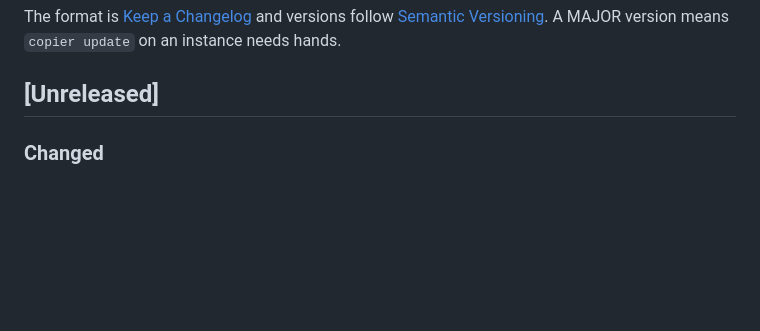
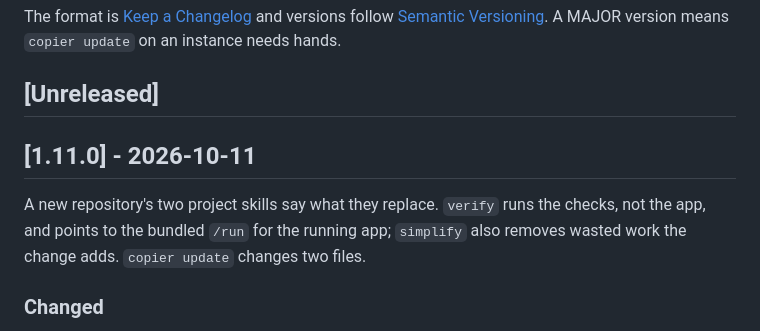
Before and after one commit to coolbress/plinth-template, a Markdown page: CHANGELOG.md, the part around the change. GitHub-like rendering; blank space fills up the shorter version.

Commit message:
docs(changelog): the 1.11.0 section, for the tag plinth will pin (#68)
## What and why

Opens the `[1.11.0]` section of `CHANGELOG.md` over the two `[Unreleased]` entries (#67: `verify` points to the bundled `/run`, `simplify` gains a wasted-work directive), with the why a consumer reads as the release note. Minor, not patch: a new repository's `simplify` skill gains a directive the agent is told to apply. Once merged, the commit is tagged `v1.11.0` and plinth pins it.

## How it was verified

- The diff is the heading and the why; the entries under it are #67's, unedited.
- "`copier update` changes two files": `git diff --stat v1.10.0 origin/main -- template copier.yml` lists only `template/.claude/skills/simplify/SKILL.md` and `template/.claude/skills/verify/SKILL.md`. Not run as an actual `copier update` on an instance; an instance that edited either file would see a conflict there.
- Not run: nothing to run for a changelog heading; the release checks are the tag and the GitHub Release made from this section.

Part of coolbress/plinth#476

Assisted-by: Claude:claude-opus-5-5

```diff
--- a/CHANGELOG.md
+++ b/CHANGELOG.md
@@ -5,6 +5,13 @@ versions follow [Semantic Versioning](https://semver.org/). A MAJOR version
 means `copier update` on an instance needs hands.
 
 ## [Unreleased]
+
+## [1.11.0] - 2026-10-11
+
+A new repository's two project skills say what they replace. `verify` runs
+the checks, not the app, and points to the bundled `/run` for the running app;
+`simplify` also removes wasted work the change adds. `copier update` changes
+two files.
 
 ### Changed
 - The `verify` project skill says it runs the checks, not the app: it takes
```
